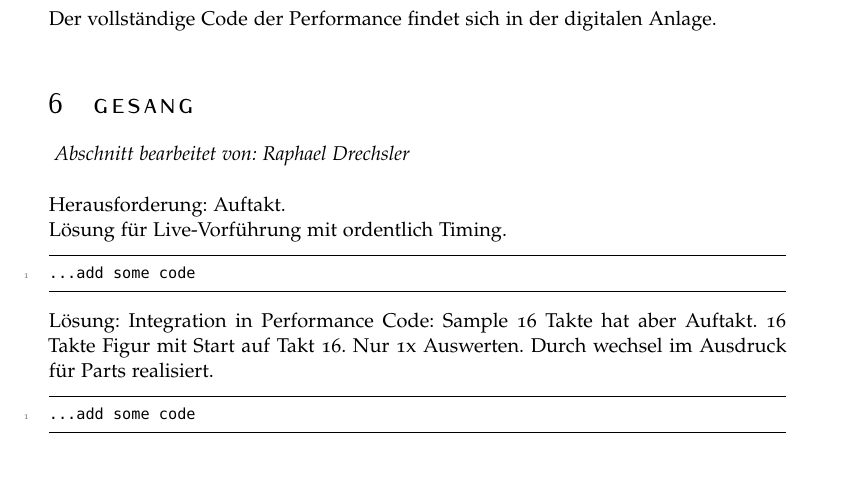
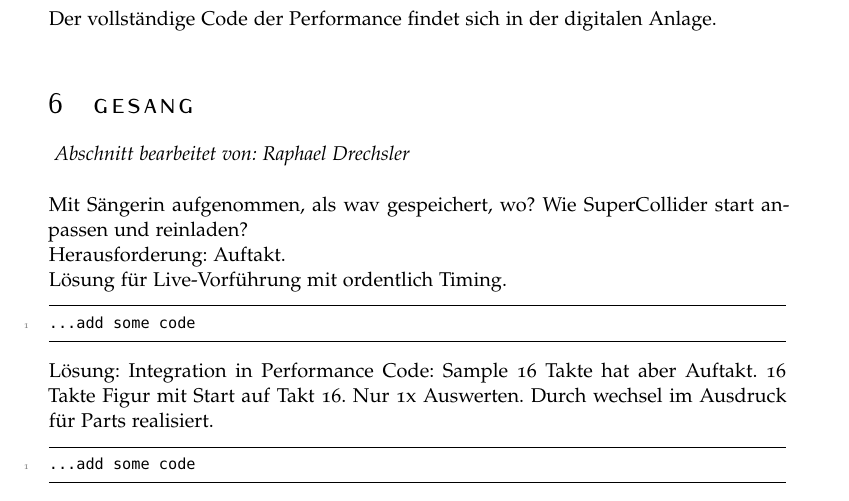
Before and after one commit to MeisterXYZ/CM, a LaTeX document (BBF_hs.tex): part of page 20 of 22, cut so that both start at the same text, the shorter picture padded with empty space. The pictures show the PDF file BBF_hs.pdf that the author committed with the source.

Commit message:
LaTeX: Todo Voice

```diff
--- a/BBF_hs.tex
+++ b/BBF_hs.tex
@@ -926,6 +926,7 @@ Im Code zu Part 1 findet sich für die Schlagzeugspur in Zeile 4 ein Ausdruck \v
 \section{Gesang}\
 \textit{Abschnitt bearbeitet von: Raphael Drechsler}\\
 
+\noindent Mit Sängerin aufgenommen, als wav gespeichert, wo? Wie SuperCollider start anpassen und reinladen?
 
 \noindent Herausforderung: Auftakt.\\
 Lösung für Live-Vorführung mit ordentlich Timing.
```
Also changed, not shown: BBF_hs.pdf, 2 other files.
